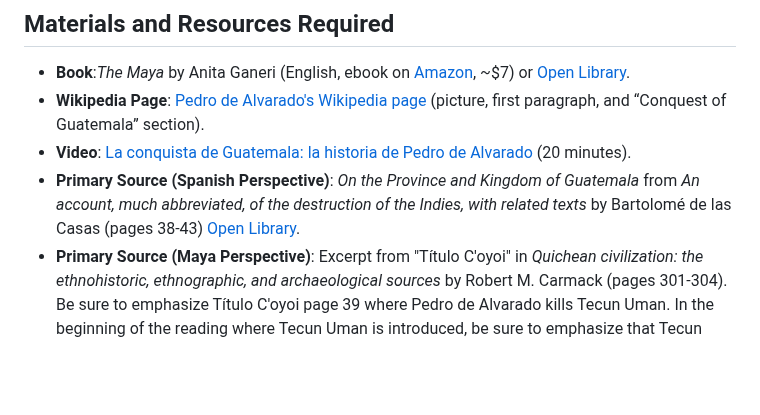
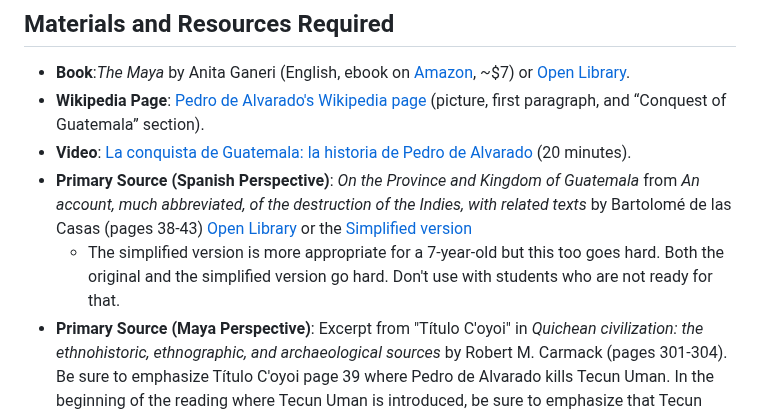
Before and after one commit to bbusenius/History-of-Guatemala-2nd-Grade, a Markdown page: units/unit3/lesson1.md, the part around the change. Drawn GitHub-style; blank space fills up the shorter version.

Commit message:
Replace spanish_arrival_story.md with Bartolome_de_las_Casas_Simplified.md and  modify lesson1.md to include reference to the simplified version.

```diff
--- a/units/unit3/lesson1.md
+++ b/units/unit3/lesson1.md
@@ -20,7 +20,8 @@ This lesson explores the encounter between Pedro de Alvarado, a Spanish conquist
 - **Book**:*The Maya* by Anita Ganeri (English, ebook on [Amazon](https://www.amazon.com/Maya-Ancient-Civilizations-Anita-Ganeri-ebook/dp/B00H7J9K8S), ~$7) or [Open Library](https://openlibrary.org/books/OL3409127M/Ancient_Maya).
 - **Wikipedia Page**: [Pedro de Alvarado's Wikipedia page](https://en.wikipedia.org/wiki/Pedro_de_Alvarado#Conquest_of_Soconusco_and_Guatemala) (picture, first paragraph, and “Conquest of Guatemala” section).
 - **Video**: [La conquista de Guatemala: la historia de Pedro de Alvarado](https://www.youtube.com/watch?v=5FvVdIKhkdM) (20 minutes).
-- **Primary Source (Spanish Perspective)**: *On the Province and Kingdom of Guatemala* from *An account, much abbreviated, of the destruction of the Indies, with related texts* by Bartolomé de las Casas (pages 38-43) [Open Library](https://openlibrary.org/works/OL957329W/An_account_much_abbreviated_of_the_destruction_of_the_Indies_with_related_texts).
+- **Primary Source (Spanish Perspective)**: *On the Province and Kingdom of Guatemala* from *An account, much abbreviated, of the destruction of the Indies, with related texts* by Bartolomé de las Casas (pages 38-43) [Open Library](https://openlibrary.org/works/OL957329W/An_account_much_abbreviated_of_the_destruction_of_the_Indies_with_related_texts) or the [Simplified version](resources/Bartolome_de_las_Casas_Simplified.md)
+  - The simplified version is more appropriate for a 7-year-old but this too goes hard. Both the original and the simplified version go hard. Don't use with students who are not ready for that.
 - **Primary Source (Maya Perspective)**: Excerpt from "Título C'oyoi" in *Quichean civilization: the ethnohistoric, ethnographic, and archaeological sources* by Robert M. Carmack (pages 301-304). Be sure to emphasize Título C'oyoi page 39 where Pedro de Alvarado kills Tecun Uman. In the beginning of the reading where Tecun Uman is introduced, be sure to emphasize that Tecun Uman was the grandson of the K'iche' Maya king K'iq'ab' (spelled Q'uik'ab) in the text. [Open Library](https://openlibrary.org/books/OL5704779M/Quichean_civilization).
 - **Paper and Pencil**: For narration notes (household items).
 - **Optional Visuals**: Images of Tecun Uman (e.g., search “Tecun Uman for kids” online; free).
```
Also changed, not shown: 2 other files.
